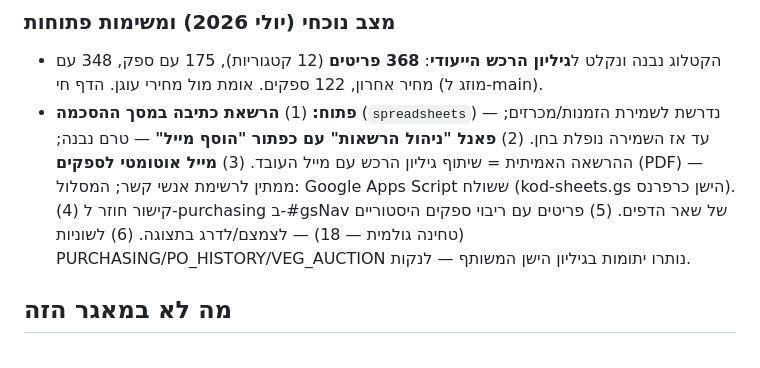
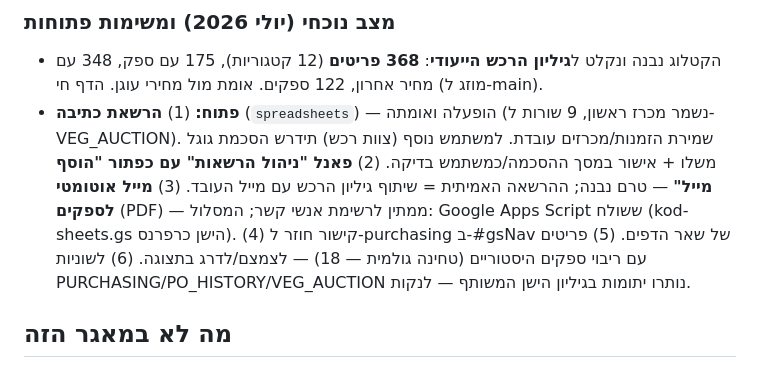
Before and after one commit to uchimata99/gansalads-dashboard, a Markdown page: CLAUDE.md, the part around the change. Drawn GitHub-style.

Commit message:
תיעוד — הרשאת הכתיבה של הרכש הופעלה ואומתה (מכרז ראשון נשמר)
Co-Authored-By: Claude Opus 4.8 <noreply@anthropic.com>
Claude-Session: https://claude.ai/code/session_01YagRMpMz2YzPzS6CZd47P5

```diff
--- a/CLAUDE.md
+++ b/CLAUDE.md
@@ -153,7 +153,7 @@ python3 ingest_purchasing.py purchasing_catalog.json --key <מפתח_חשבון_
 
 ### מצב נוכחי (יולי 2026) ומשימות פתוחות
 - הקטלוג נבנה ונקלט ל**גיליון הרכש הייעודי**: **368 פריטים** (12 קטגוריות), 175 עם ספק, 348 עם מחיר אחרון, 122 ספקים. אומת מול מחירי עוגן. הדף חי (מוזג ל-main).
-- **פתוח:** (1) **הרשאת כתיבה במסך ההסכמה** (`spreadsheets`) — נדרשת לשמירת הזמנות/מכרזים; עד אז השמירה נופלת בחן. (2) **פאנל "ניהול הרשאות" עם כפתור "הוסף מייל"** — טרם נבנה; ההרשאה האמיתית = שיתוף גיליון הרכש עם מייל העובד. (3) **מייל אוטומטי לספקים** (PDF) — ממתין לרשימת אנשי קשר; המסלול: Google Apps Script ששולח (kod-sheets.gs הישן כרפרנס). (4) קישור חוזר ל-purchasing ב-#gsNav של שאר הדפים. (5) פריטים עם ריבוי ספקים היסטוריים (טחינה גולמית — 18) — לצמצם/לדרג בתצוגה. (6) לשוניות PURCHASING/PO_HISTORY/VEG_AUCTION נותרו יתומות בגיליון הישן המשותף — לנקות.
+- **פתוח:** (1) **הרשאת כתיבה** (`spreadsheets`) — הופעלה ואומתה (נשמר מכרז ראשון, 9 שורות ל-VEG_AUCTION). שמירת הזמנות/מכרזים עובדת. למשתמש נוסף (צוות רכש) תידרש הסכמת גוגל משלו + אישור במסך ההסכמה/כמשתמש בדיקה. (2) **פאנל "ניהול הרשאות" עם כפתור "הוסף מייל"** — טרם נבנה; ההרשאה האמיתית = שיתוף גיליון הרכש עם מייל העובד. (3) **מייל אוטומטי לספקים** (PDF) — ממתין לרשימת אנשי קשר; המסלול: Google Apps Script ששולח (kod-sheets.gs הישן כרפרנס). (4) קישור חוזר ל-purchasing ב-#gsNav של שאר הדפים. (5) פריטים עם ריבוי ספקים היסטוריים (טחינה גולמית — 18) — לצמצם/לדרג בתצוגה. (6) לשוניות PURCHASING/PO_HISTORY/VEG_AUCTION נותרו יתומות בגיליון הישן המשותף — לנקות.
 
 ## מה לא במאגר הזה
 ניהול היום של מיכל (אגנדה, פגישות, משימות, "בוקר טוב") חי באפליקציית קלוד בצ'אט — לא כאן. אם מיכל מבקש כאן משהו מעולם האגנדה — להפנות אותו לשיחת האגנדה בצ'אט.
```
